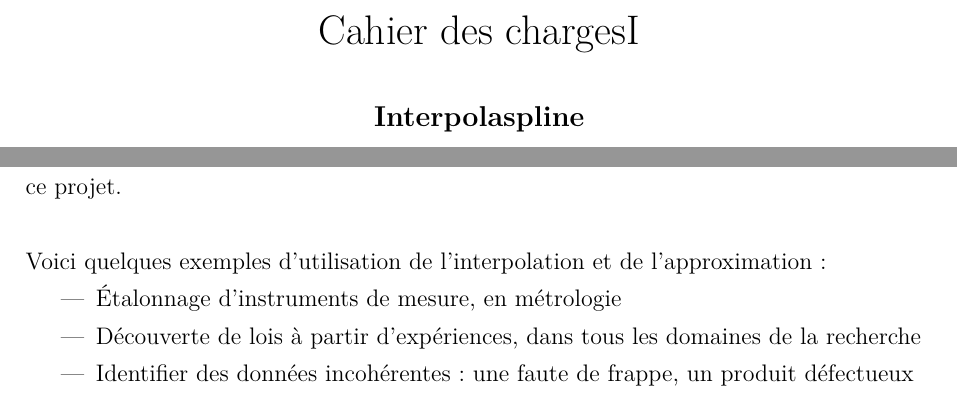
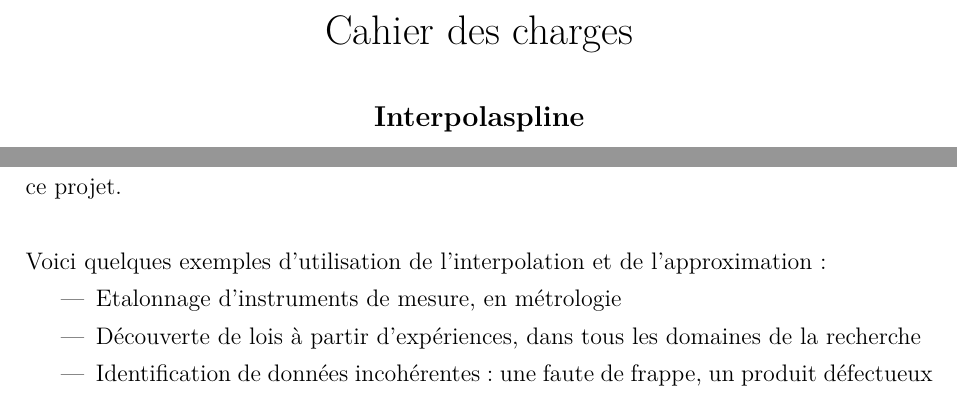
Before and after one commit to Gymnette/ProjetL3, a LaTeX document (CDC.tex): two parts of pages 1 and 2 of 7, joined at a grey line, cut so that both start at the same text. Compiled offline with pdfLaTeX.

```diff
--- a/CDC.tex
+++ b/CDC.tex
@@ -24,7 +24,7 @@
 \newcommand{\IR}{\IK{R}}
 \newcommand{\dans}[2]{#1 \rightarrow #2}
 
-\title{Cahier des chargesI}
+\title{Cahier des charges}
 \author{\textbf{Interpolaspline}\\Stage Applicatif L3 MIN}
 \date{Année 2019-2020}
 
@@ -47,9 +47,9 @@
 \\ \\
 Voici quelques exemples d'utilisation de l'interpolation et de l'approximation :
 \begin{itemize}
-\item Étalonnage d'instruments de mesure, en métrologie
+\item Etalonnage d'instruments de mesure, en métrologie
 \item Découverte de lois à partir d'expériences, dans tous les domaines de la recherche
-\item Identifier des données incohérentes : une faute de frappe, un produit défectueux
+\item Identification de données incohérentes : une faute de frappe, un produit défectueux
 \end{itemize}
 
 \newpage
```
Also changed, not shown: CDC.pdf.
